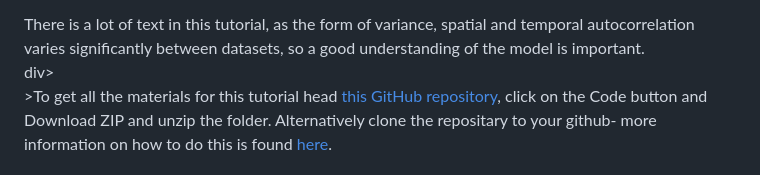
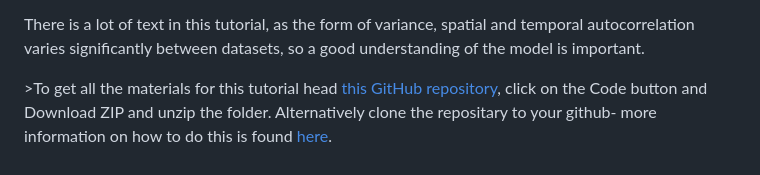
Before and after one commit to orka4/GLS, a Markdown page: index.md, the part around one of its changes. Drawn GitHub-style.

```diff
--- a/index.md
+++ b/index.md
@@ -14,5 +13,5 @@ This tutorial is aimed at people who already have a good understanding of linear
 There is a lot of text in this tutorial, as the form of variance, spatial and temporal autocorrelation varies significantly between datasets, so a good understanding of the model is important.
-</div>div>
+
 
 
 <a name="download"></a> >To get all the materials for this tutorial head <a href="https://github.com/ourcodingclub/CC-EAB-tut-ideas" target="_blank">this GitHub repository</a>, click on the Code button and Download ZIP and unzip the folder. Alternatively clone the repositary to your github- more information on how to do this is found [here](https://ourcodingclub.github.io/tutorials/git/index.html).
```
Also changed, not shown: other parts of index.md (+0 -1 lines).
